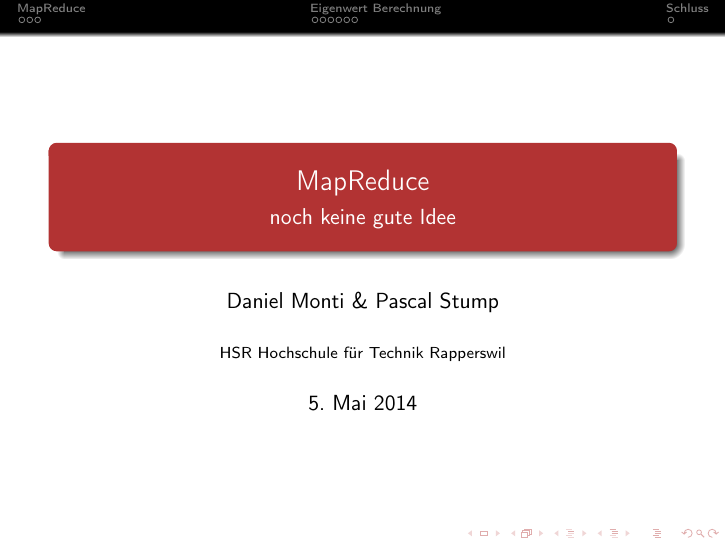
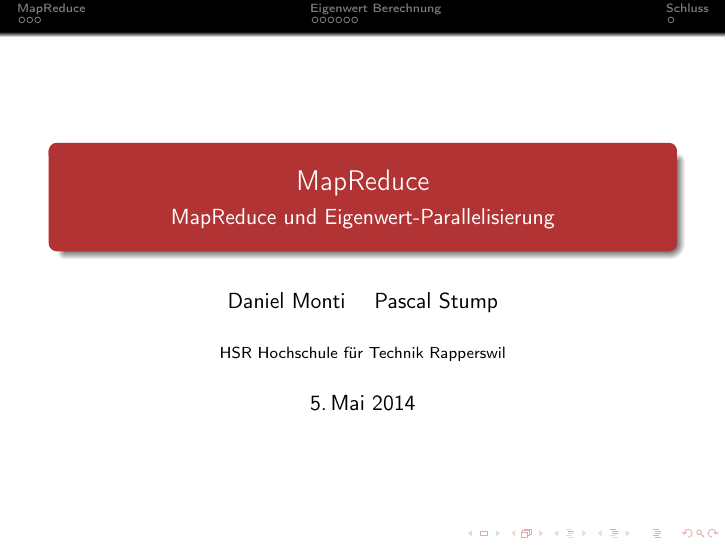
Before and after one commit to PStump/MathSemHPC, LaTeX slides (02_Beamer/main.tex): page 1 of 13. Compiled offline with pdfLaTeX.

Commit message:
Titelei angepasst

```diff
--- a/02_Beamer/main.tex
+++ b/02_Beamer/main.tex
@@ -67,10 +67,10 @@
 %\bibliography{testTex/testBibtex}
 %%% Title
 \title{MapReduce}
-\subtitle{noch keine gute Idee} %bitte aendern
-\author{Daniel Monti \& Pascal Stump}
+\subtitle{MapReduce und Eigenwert-Parallelisierung}
+\author{Daniel Monti \and Pascal Stump}
 \institute{HSR Hochschule für Technik Rapperswil}
-\date{5. Mai 2014}
+\date{5.\,Mai 2014}
 
 
 %%%%%%%%%%%%%%%%%%%%%%%%%%%%%%%%%%%%%%%%%%%%%%%%%%%%%%%%%%%%%%%%%%%%%%
```
